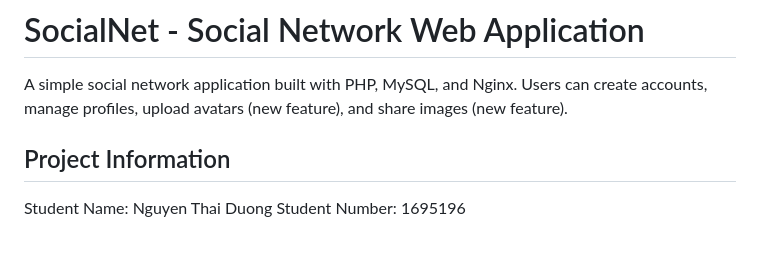
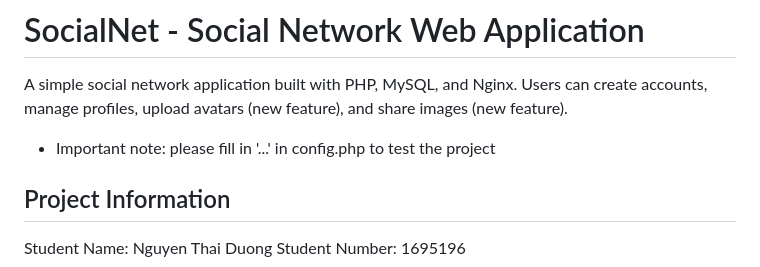
Before and after one commit to LordDuong/SocialNet-Webapps-Project, a Markdown page: README.md, the part around the change. Drawn GitHub-style; blank space fills up the shorter version.

Commit message:
Update README with config.php testing note
Added note about filling in '...' in config.php for testing.

```diff
--- a/README.md
+++ b/README.md
@@ -1,6 +1,7 @@
 # SocialNet - Social Network Web Application
 
 A simple social network application built with PHP, MySQL, and Nginx. Users can create accounts, manage profiles, upload avatars (new feature), and share images (new feature).
+* Important note: please fill in '...' in config.php to test the project
 
 ## Project Information
 
```
